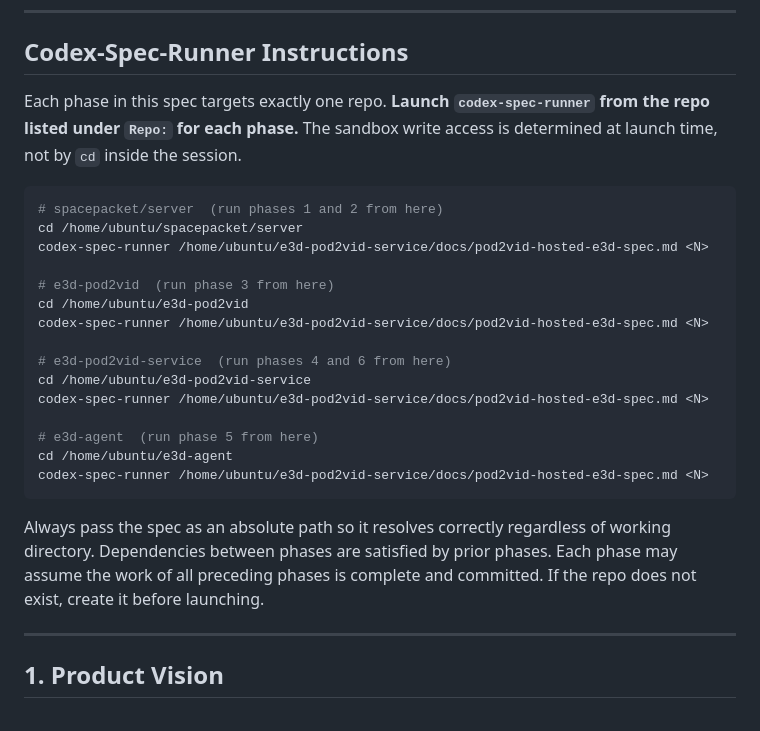
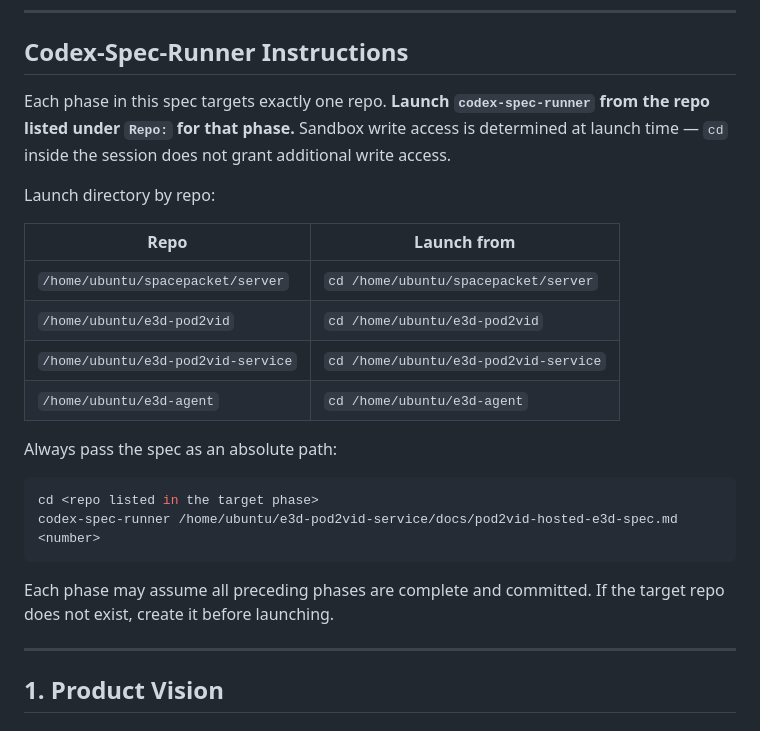
Before and after one commit to spacepacket1/e3d-cast, a Markdown page: docs/pod2vid-hosted-e3d-spec.md, the part around the change. Drawn GitHub-style.

Commit message:
Fix runner instructions: replace code block with table to avoid phase detection
Co-Authored-By: Claude Sonnet 4.6 <noreply@anthropic.com>

````diff
--- a/docs/pod2vid-hosted-e3d-spec.md
+++ b/docs/pod2vid-hosted-e3d-spec.md
@@ -11,27 +11,25 @@
 
 ## Codex-Spec-Runner Instructions
 
-Each phase in this spec targets exactly one repo. **Launch `codex-spec-runner` from the repo listed under `Repo:` for each phase.** The sandbox write access is determined at launch time, not by `cd` inside the session.
+Each phase in this spec targets exactly one repo. **Launch `codex-spec-runner` from the repo listed under `Repo:` for that phase.** Sandbox write access is determined at launch time — `cd` inside the session does not grant additional write access.
+
+Launch directory by repo:
+
+| Repo | Launch from |
+|---|---|
+| `/home/ubuntu/spacepacket/server` | `cd /home/ubuntu/spacepacket/server` |
+| `/home/ubuntu/e3d-pod2vid` | `cd /home/ubuntu/e3d-pod2vid` |
+| `/home/ubuntu/e3d-pod2vid-service` | `cd /home/ubuntu/e3d-pod2vid-service` |
+| `/home/ubuntu/e3d-agent` | `cd /home/ubuntu/e3d-agent` |
+
+Always pass the spec as an absolute path:
 
 ```bash
-# spacepacket/server  (run phases 1 and 2 from here)
-cd /home/ubuntu/spacepacket/server
-codex-spec-runner /home/ubuntu/e3d-pod2vid-service/docs/pod2vid-hosted-e3d-spec.md <N>
-
-# e3d-pod2vid  (run phase 3 from here)
-cd /home/ubuntu/e3d-pod2vid
-codex-spec-runner /home/ubuntu/e3d-pod2vid-service/docs/pod2vid-hosted-e3d-spec.md <N>
-
-# e3d-pod2vid-service  (run phases 4 and 6 from here)
-cd /home/ubuntu/e3d-pod2vid-service
-codex-spec-runner /home/ubuntu/e3d-pod2vid-service/docs/pod2vid-hosted-e3d-spec.md <N>
-
-# e3d-agent  (run phase 5 from here)
-cd /home/ubuntu/e3d-agent
-codex-spec-runner /home/ubuntu/e3d-pod2vid-service/docs/pod2vid-hosted-e3d-spec.md <N>
-```
-
-Always pass the spec as an absolute path so it resolves correctly regardless of working directory. Dependencies between phases are satisfied by prior phases. Each phase may assume the work of all preceding phases is complete and committed. If the repo does not exist, create it before launching.
+cd <repo listed in the target phase>
+codex-spec-runner /home/ubuntu/e3d-pod2vid-service/docs/pod2vid-hosted-e3d-spec.md <number>
+```
+
+Each phase may assume all preceding phases are complete and committed. If the target repo does not exist, create it before launching.
 
 ---
 
````
